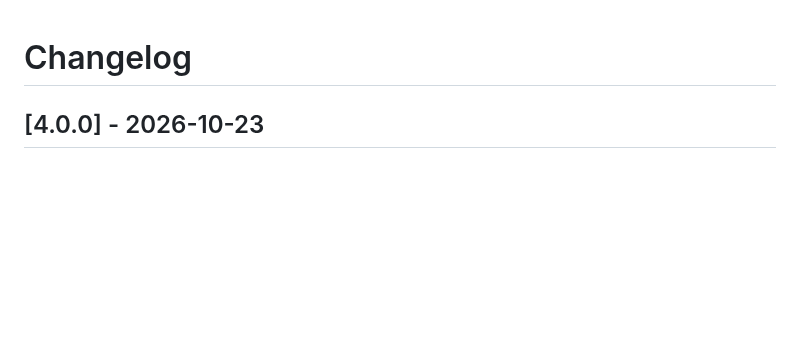
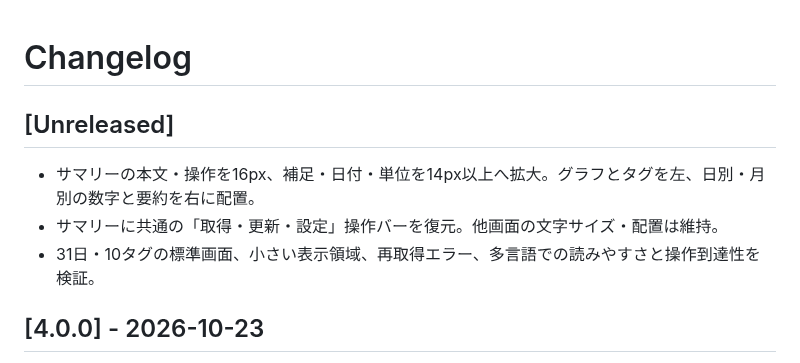
Before and after one commit to t-ueda21/TaskCalendar-Plus, a Markdown page: CHANGELOG.md, the part around the change. Drawn GitHub-style; blank space fills up the shorter version.

```diff
--- a/CHANGELOG.md
+++ b/CHANGELOG.md
@@ -1,4 +1,10 @@
 # Changelog
+
+## [Unreleased]
+
+- サマリーの本文・操作を16px、補足・日付・単位を14px以上へ拡大。グラフとタグを左、日別・月別の数字と要約を右に配置。
+- サマリーに共通の「取得・更新・設定」操作バーを復元。他画面の文字サイズ・配置は維持。
+- 31日・10タグの標準画面、小さい表示領域、再取得エラー、多言語での読みやすさと操作到達性を検証。
 
 ## [4.0.0] - 2026-10-23
 
```
Also changed, not shown: README.md (+1 -1 lines), docs/reviews/summary-readable.md (added, +56 -0 lines), docs/images/summary-readable/before.png (added), docs/images/summary-readable/month-10-tags.png (added), docs/images/summary-readable/month-dark.png (added), docs/images/summary-readable/month-selected-tags.png (added), docs/images/summary-readable/year.png (added), 11 other files.
